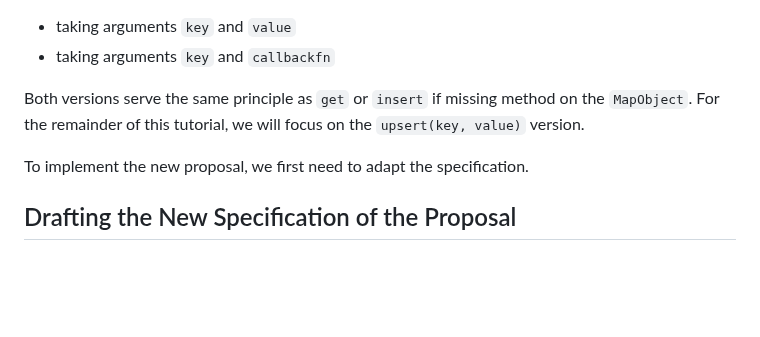
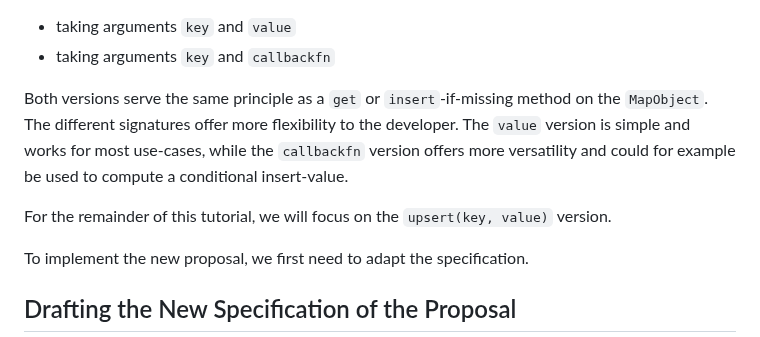
Before and after one commit to bldl/emplace-spidermonkey, a Markdown page: README.md, the part around the change. Drawn GitHub-style; blank space fills up the shorter version.

Commit message:
context to the different versions

```diff
--- a/README.md
+++ b/README.md
@@ -1230,9 +1230,9 @@ In the <a href="https://github.com/tc39/proposal-upsert" target="_blank">new ver
   - taking arguments `key` and `value`
   - taking arguments `key` and `callbackfn`
 
-Both versions serve the same principle as `get` or `insert` if missing method on the `MapObject`.
+Both versions serve the same principle as a `get` or `insert`-if-missing method on the `MapObject`. The different signatures offer more flexibility to the developer. The `value` version is simple and works for most use-cases, while the `callbackfn` version offers more versatility and could for example be used to compute a conditional insert-value.
+
 For the remainder of this tutorial, we will focus on the `upsert(key, value)` version.
-
 
 To implement the new proposal, we first need to adapt the specification.
 
```
